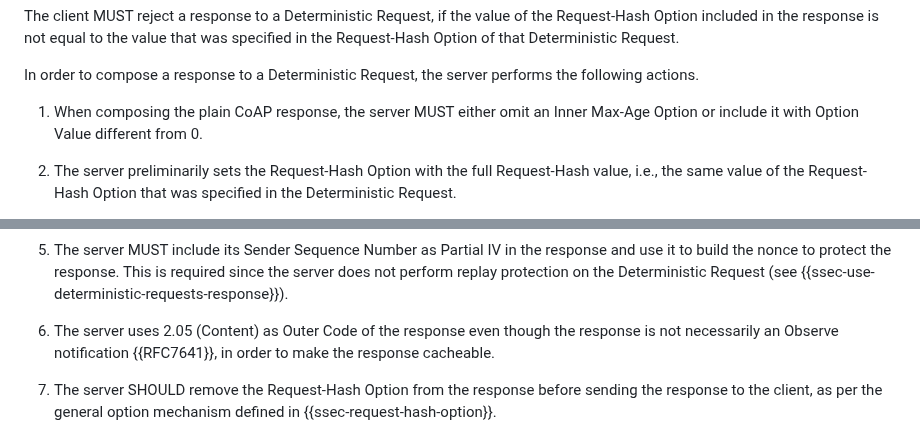
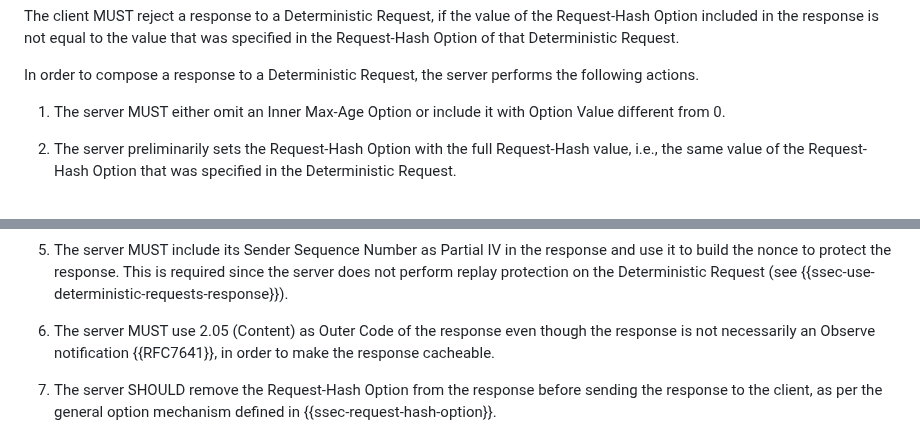
Before and after one commit to core-wg/cacheable-oscore, a Markdown page: draft-ietf-core-cacheable-oscore.md, 2 parts joined by grey strips. Rendered like a GitHub page.

Commit message:
Editorial

```diff
--- a/draft-ietf-core-cacheable-oscore.md
+++ b/draft-ietf-core-cacheable-oscore.md
@@ -473,7 +473,7 @@ MT: Is there any possible reason in this application of the Request-Hash option
 
 In order to compose a response to a Deterministic Request, the server performs the following actions.
 
-1. When composing the plain CoAP response, the server MUST either omit an Inner Max-Age Option or include it with Option Value different from 0.
+1. The server MUST either omit an Inner Max-Age Option or include it with Option Value different from 0.
 
 2. The server preliminarily sets the Request-Hash Option with the full Request-Hash value, i.e., the same value of the Request-Hash Option that was specified in the Deterministic Request.
 
@@ -485,7 +485,7 @@ In order to compose a response to a Deterministic Request, the server performs t
 
 5. The server MUST include its Sender Sequence Number as Partial IV in the response and use it to build the nonce to protect the response. This is required since the server does not perform replay protection on the Deterministic Request (see {{ssec-use-deterministic-requests-response}}).
 
-6. The server uses 2.05 (Content) as Outer Code of the response even though the response is not necessarily an Observe notification {{RFC7641}}, in order to make the response cacheable.
+6. The server MUST use 2.05 (Content) as Outer Code of the response even though the response is not necessarily an Observe notification {{RFC7641}}, in order to make the response cacheable.
 
 7. The server SHOULD remove the Request-Hash Option from the response before sending the response to the client, as per the general option mechanism defined in {{ssec-request-hash-option}}.
 
```
